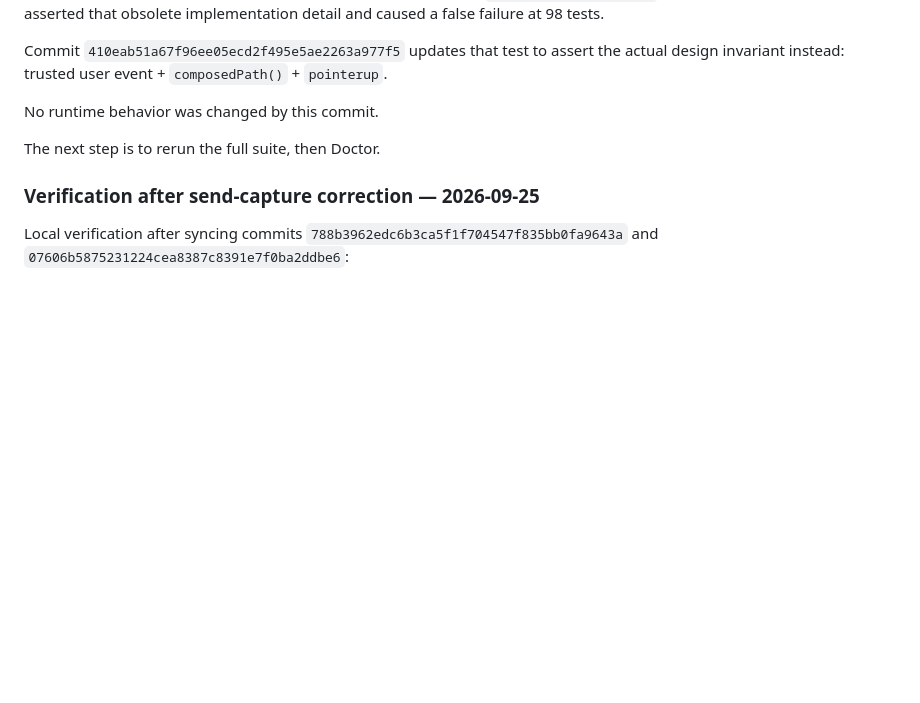
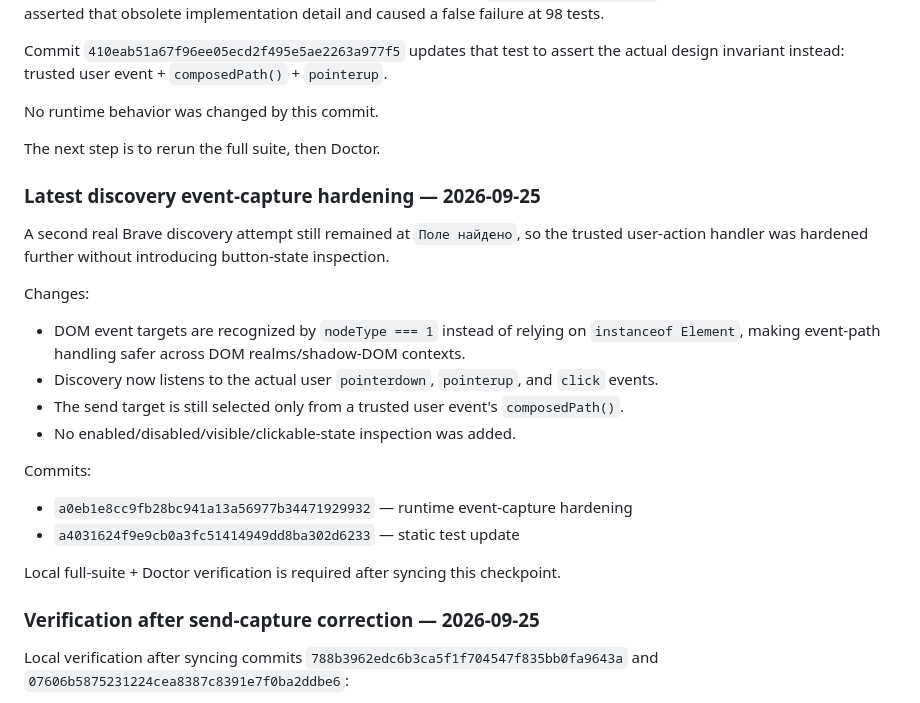
Before and after one commit to familiyaandrey292-sudo/Agent_ChatAi, a Markdown page: HANDOFF.md, the part around the change. Drawn GitHub-style; blank space fills up the shorter version.

Commit message:
Record discovery event capture hardening

```diff
--- a/HANDOFF.md
+++ b/HANDOFF.md
@@ -806,6 +806,22 @@ No runtime behavior was changed by this commit.
 
 The next step is to rerun the full suite, then Doctor.
 
+### Latest discovery event-capture hardening — 2026-09-25
+
+A second real Brave discovery attempt still remained at `Поле найдено`, so the trusted user-action handler was hardened further without introducing button-state inspection.
+
+Changes:
+- DOM event targets are recognized by `nodeType === 1` instead of relying on `instanceof Element`, making event-path handling safer across DOM realms/shadow-DOM contexts.
+- Discovery now listens to the actual user `pointerdown`, `pointerup`, and `click` events.
+- The send target is still selected only from a trusted user event's `composedPath()`.
+- No enabled/disabled/visible/clickable-state inspection was added.
+
+Commits:
+- `a0eb1e8cc9fb28bc941a13a56977b34471929932` — runtime event-capture hardening
+- `a4031624f9e9cb0a3fc51414949dd8ba302d6233` — static test update
+
+Local full-suite + Doctor verification is required after syncing this checkpoint.
+
 ### Verification after send-capture correction — 2026-09-25
 
 Local verification after syncing commits `788b3962edc6b3ca5f1f704547f835bb0fa9643a` and `07606b5875231224cea8387c8391e7f0ba2ddbe6`:
```
